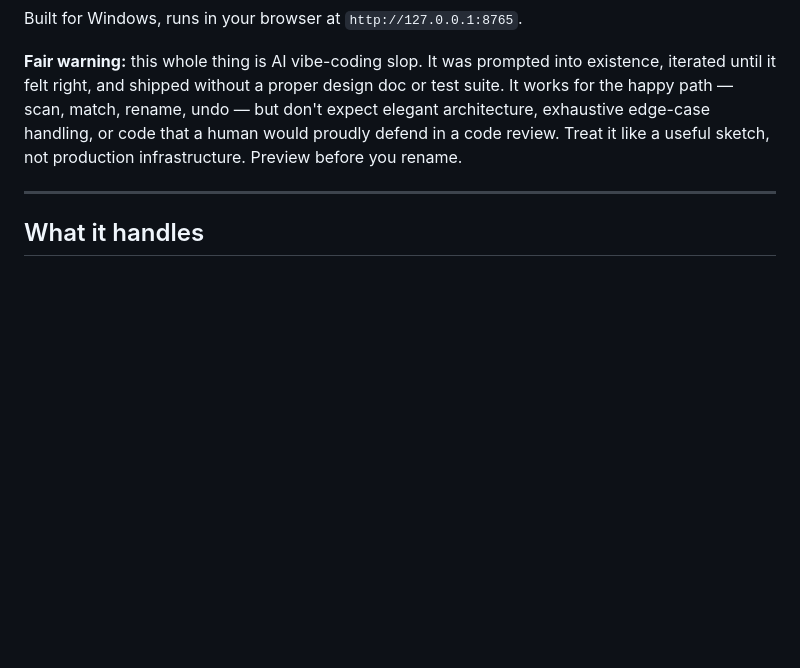
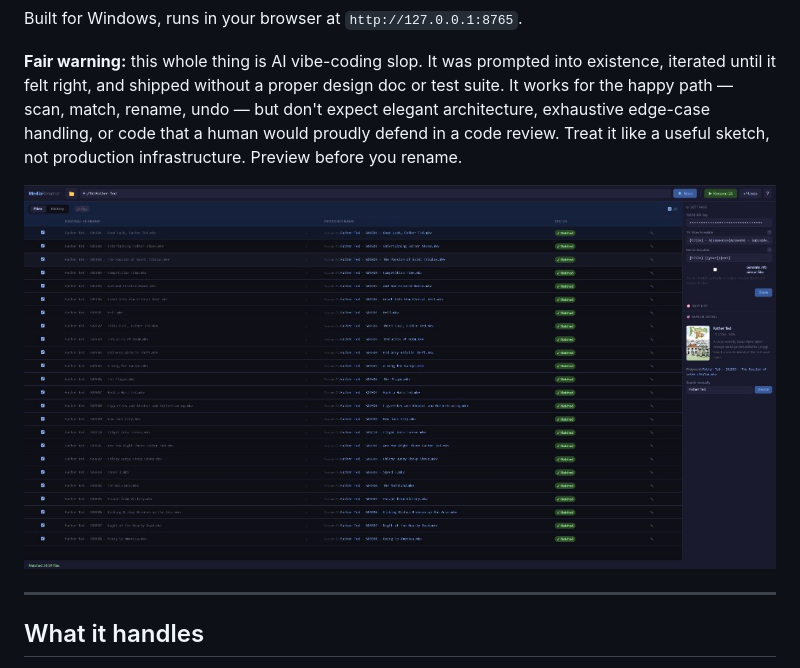
Before and after one commit to Lampost-123/MediaRenamer, a Markdown page: README.md, the part around the change. Drawn GitHub-style; pictures changed too: docs/screenshot.png (added); blank space fills up the shorter version.

Commit message:
Add README screenshot of scan and match UI
Co-authored-by: Cursor <cursoragent@cursor.com>

```diff
--- a/README.md
+++ b/README.md
@@ -7,6 +7,8 @@ MediaRenamer is a small local app that does exactly that. Point it at a folder,
 Built for Windows, runs in your browser at `http://127.0.0.1:8765`.
 
 **Fair warning:** this whole thing is AI vibe-coding slop. It was prompted into existence, iterated until it felt right, and shipped without a proper design doc or test suite. It works for the happy path — scan, match, rename, undo — but don't expect elegant architecture, exhaustive edge-case handling, or code that a human would proudly defend in a code review. Treat it like a useful sketch, not production infrastructure. Preview before you rename.
+
+![MediaRenamer scanning Father Ted — 24 files matched and ready to rename](docs/screenshot.png)
 
 ---
 
```
